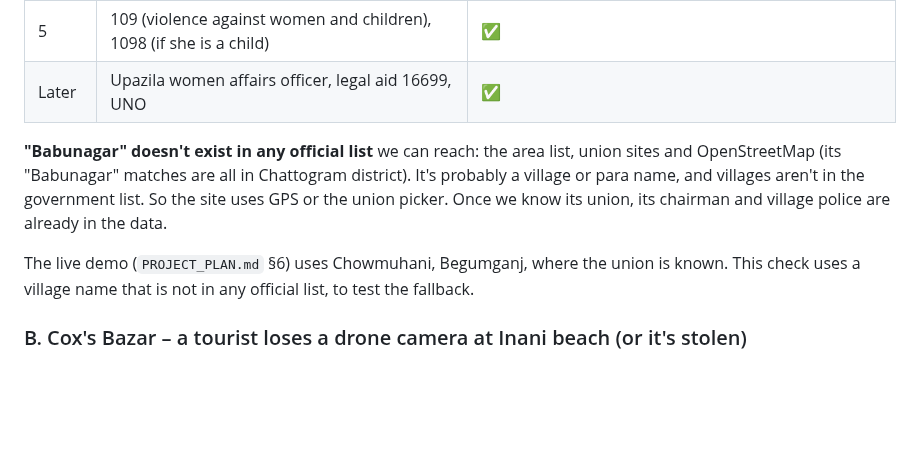
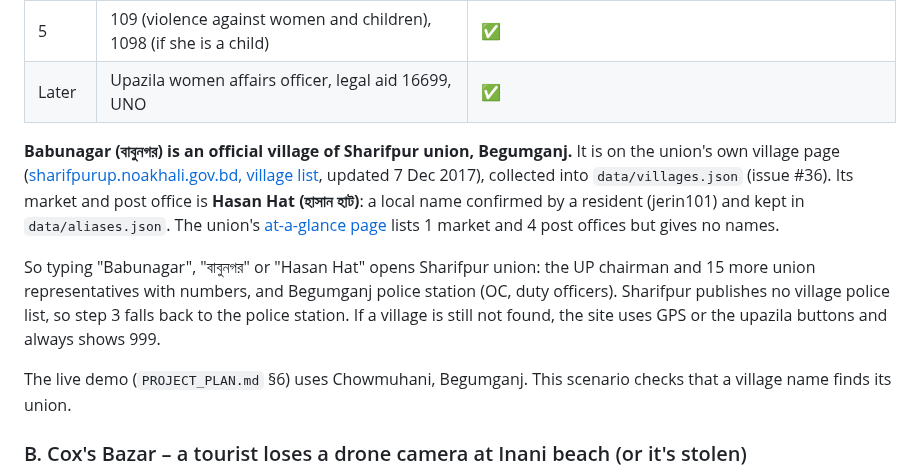
Before and after one commit to Jerin101/safe-connect, a Markdown page: docs/BUILD_PLAN.md, the part around the change. Rendered like a GitHub page; blank space fills up the shorter version.

Commit message:
Record Babunagar as an official village of Sharifpur union

```diff
--- a/docs/BUILD_PLAN.md
+++ b/docs/BUILD_PLAN.md
@@ -144,9 +144,11 @@ Open SafeConnect → big **999** button → **Silent SOS** sends her location to
 | 5 | 109 (violence against women and children), 1098 (if she is a child) | ✅ |
 | Later | Upazila women affairs officer, legal aid 16699, UNO | ✅ |
 
-**"Babunagar" doesn't exist in any official list** we can reach: the area list, union sites and OpenStreetMap (its "Babunagar" matches are all in Chattogram district). It's probably a village or para name, and villages aren't in the government list. So the site uses GPS or the union picker. Once we know its union, its chairman and village police are already in the data.
+**Babunagar (বাবুনগর) is an official village of Sharifpur union, Begumganj.** It is on the union's own village page ([sharifpurup.noakhali.gov.bd, village list](https://sharifpurup.noakhali.gov.bd/pages/static-pages/6990ef2935ce18e1c072be61), updated 7 Dec 2017), collected into `data/villages.json` (issue #36). Its market and post office is **Hasan Hat (হাসান হাট)**: a local name confirmed by a resident (jerin101) and kept in `data/aliases.json`. The union's [at-a-glance page](https://sharifpurup.noakhali.gov.bd/pages/static-pages/6990ef2935ce18e1c072be5f) lists 1 market and 4 post offices but gives no names.
 
-The live demo (`PROJECT_PLAN.md` §6) uses Chowmuhani, Begumganj, where the union is known. This check uses a village name that is not in any official list, to test the fallback.
+So typing "Babunagar", "বাবুনগর" or "Hasan Hat" opens Sharifpur union: the UP chairman and 15 more union representatives with numbers, and Begumganj police station (OC, duty officers). Sharifpur publishes no village police list, so step 3 falls back to the police station. If a village is still not found, the site uses GPS or the upazila buttons and always shows 999.
+
+The live demo (`PROJECT_PLAN.md` §6) uses Chowmuhani, Begumganj. This scenario checks that a village name finds its union.
 
 ### B. Cox's Bazar – a tourist loses a drone camera at Inani beach (or it's stolen)
 
```
Also changed, not shown: docs/DATA_GAPS.md (+2 -1 lines), docs/DATA_REPORT.md (+1 -1 lines).
